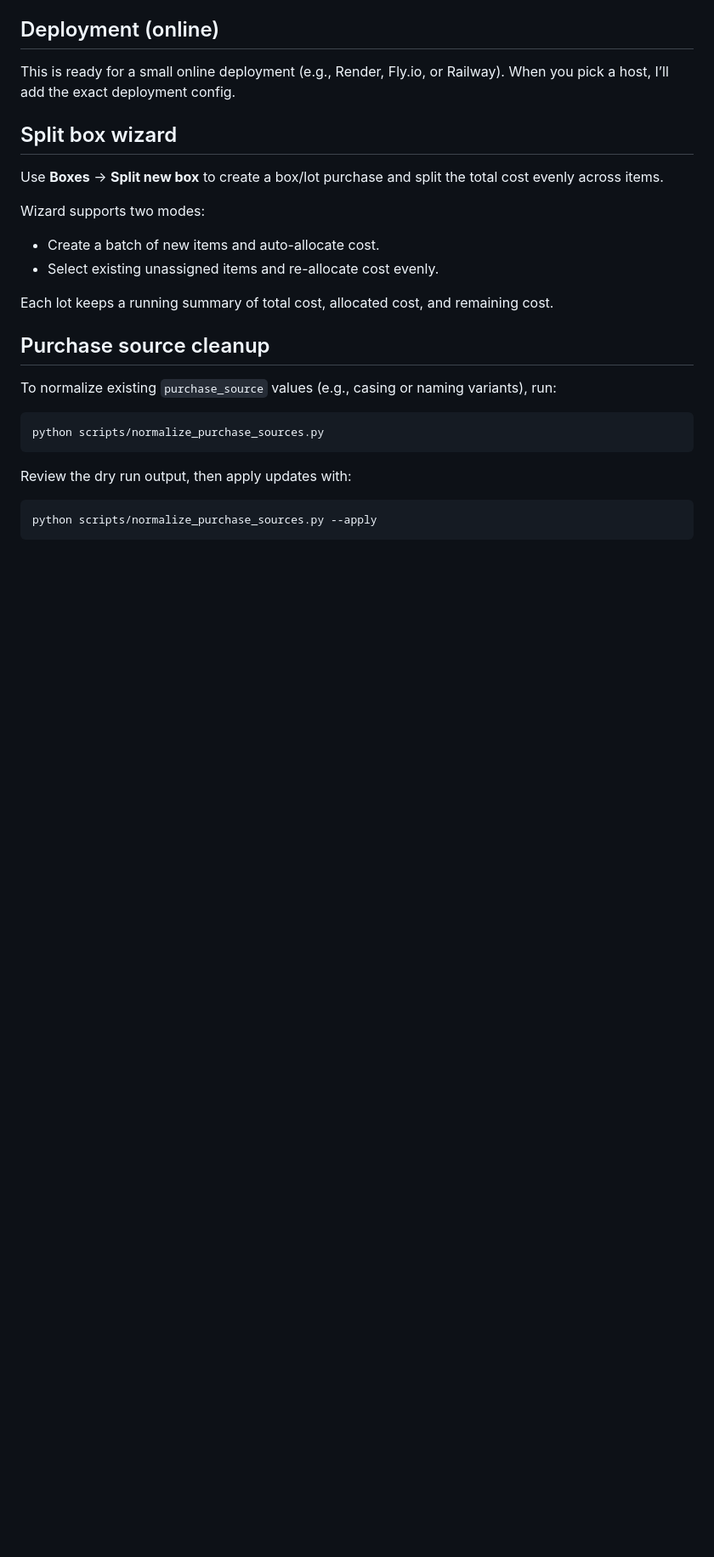
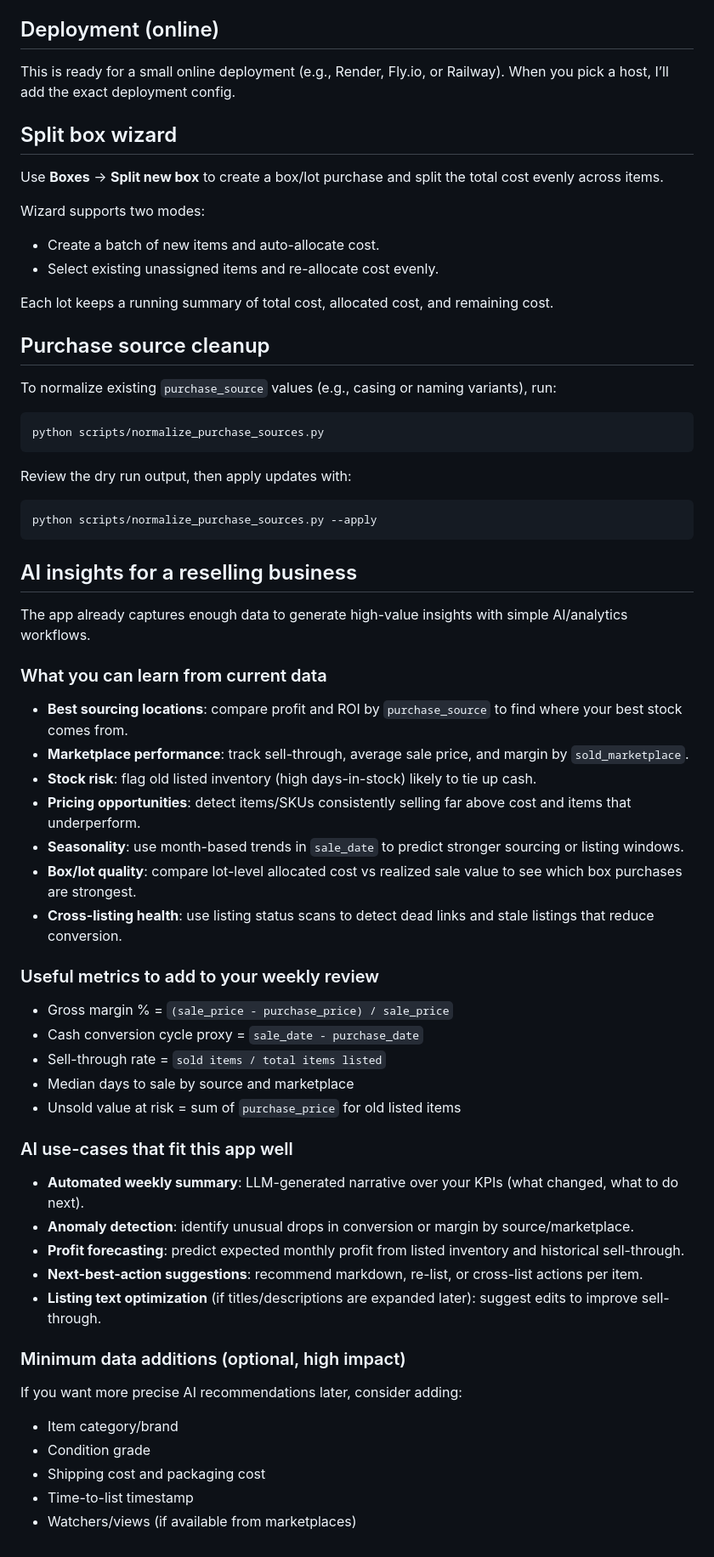
Before and after one commit to ps1-eng/super-potato, a Markdown page: README.md, the part around the change. Shown at 85% size. Drawn GitHub-style; blank space fills up the shorter version.

Commit message:
Add AI insight guidance for resale data

````diff
--- a/README.md
+++ b/README.md
@@ -133,3 +133,37 @@ Review the dry run output, then apply updates with:
 ```bash
 python scripts/normalize_purchase_sources.py --apply
 ```
+
+## AI insights for a reselling business
+The app already captures enough data to generate high-value insights with simple AI/analytics workflows.
+
+### What you can learn from current data
+- **Best sourcing locations**: compare profit and ROI by `purchase_source` to find where your best stock comes from.
+- **Marketplace performance**: track sell-through, average sale price, and margin by `sold_marketplace`.
+- **Stock risk**: flag old listed inventory (high days-in-stock) likely to tie up cash.
+- **Pricing opportunities**: detect items/SKUs consistently selling far above cost and items that underperform.
+- **Seasonality**: use month-based trends in `sale_date` to predict stronger sourcing or listing windows.
+- **Box/lot quality**: compare lot-level allocated cost vs realized sale value to see which box purchases are strongest.
+- **Cross-listing health**: use listing status scans to detect dead links and stale listings that reduce conversion.
+
+### Useful metrics to add to your weekly review
+- Gross margin % = `(sale_price - purchase_price) / sale_price`
+- Cash conversion cycle proxy = `sale_date - purchase_date`
+- Sell-through rate = `sold items / total items listed`
+- Median days to sale by source and marketplace
+- Unsold value at risk = sum of `purchase_price` for old listed items
+
+### AI use-cases that fit this app well
+- **Automated weekly summary**: LLM-generated narrative over your KPIs (what changed, what to do next).
+- **Anomaly detection**: identify unusual drops in conversion or margin by source/marketplace.
+- **Profit forecasting**: predict expected monthly profit from listed inventory and historical sell-through.
+- **Next-best-action suggestions**: recommend markdown, re-list, or cross-list actions per item.
+- **Listing text optimization** (if titles/descriptions are expanded later): suggest edits to improve sell-through.
+
+### Minimum data additions (optional, high impact)
+If you want more precise AI recommendations later, consider adding:
+- Item category/brand
+- Condition grade
+- Shipping cost and packaging cost
+- Time-to-list timestamp
+- Watchers/views (if available from marketplaces)
````
